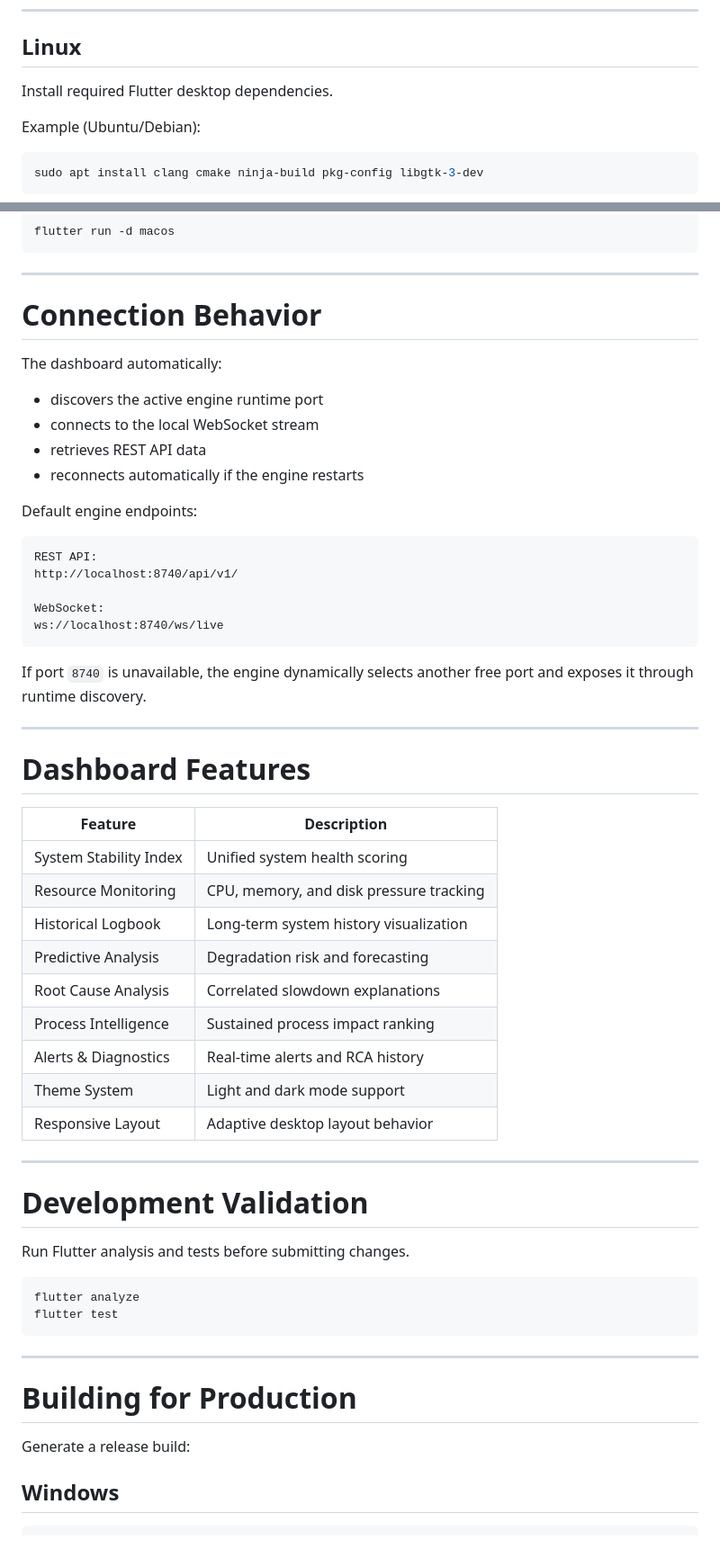
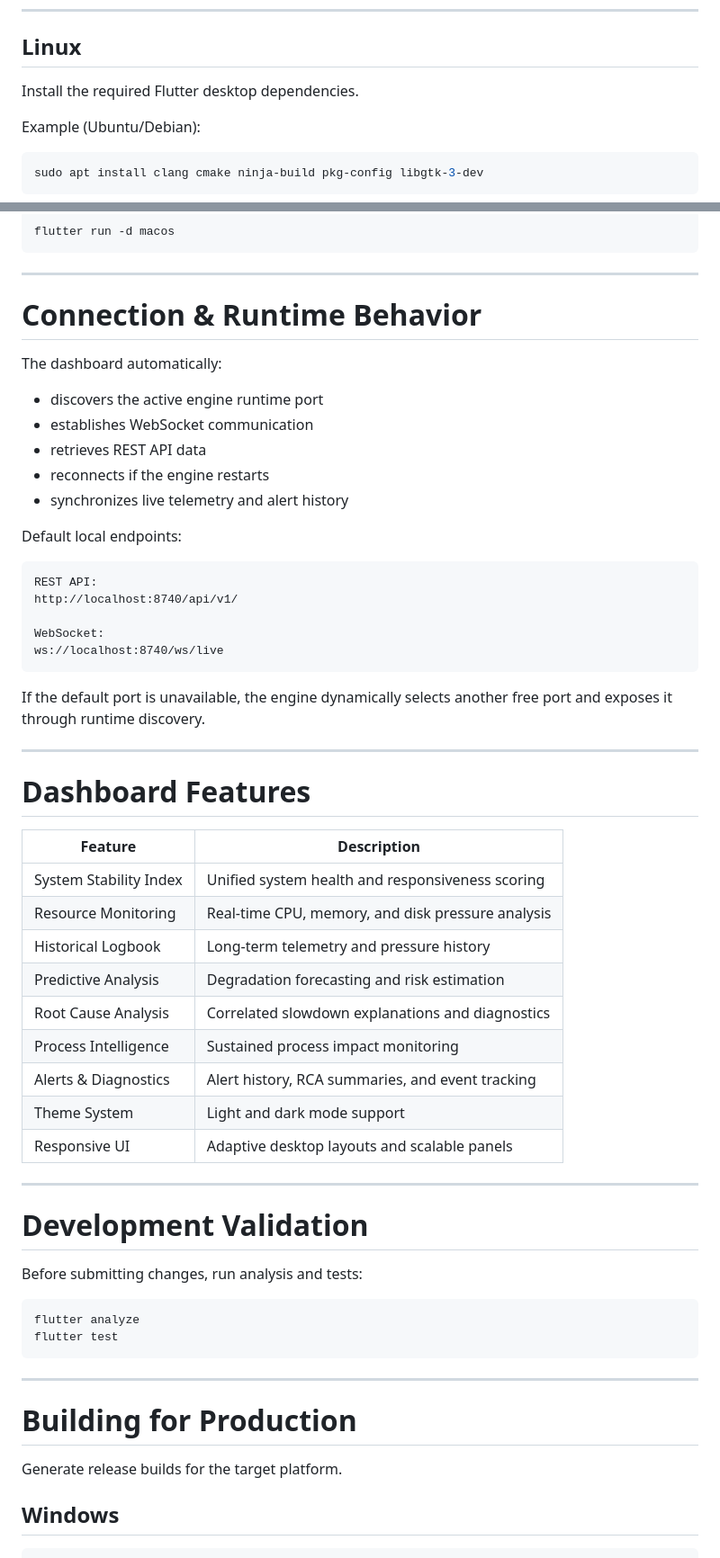
Before and after one commit to AsieduDevelopmentHub/SentraCore, a Markdown page: docs/setup/dashboard_setup.md, 2 parts joined by grey strips. Shown at 90% size. GitHub-like rendering.

````diff
--- a/docs/setup/dashboard_setup.md
+++ b/docs/setup/dashboard_setup.md
@@ -49,7 +56,7 @@ All desktop-related checks should pass before development begins.
 
 ## Linux
 
-Install required Flutter desktop dependencies.
+Install the required Flutter desktop dependencies.
 
 Example (Ubuntu/Debian):
 
@@ -159,16 +168,17 @@ flutter run -d macos
 
 ---
 
-# Connection Behavior
+# Connection & Runtime Behavior
 
 The dashboard automatically:
 
 - discovers the active engine runtime port
-- connects to the local WebSocket stream
+- establishes WebSocket communication
 - retrieves REST API data
-- reconnects automatically if the engine restarts
+- reconnects if the engine restarts
+- synchronizes live telemetry and alert history
 
-Default engine endpoints:
+Default local endpoints:
 
 ```text
 REST API:
@@ -178,7 +188,7 @@ WebSocket:
 ws://localhost:8740/ws/live
 ```
 
-If port `8740` is unavailable, the engine dynamically selects another free port and exposes it through runtime discovery.
+If the default port is unavailable, the engine dynamically selects another free port and exposes it through runtime discovery.
 
 ---
 
@@ -186,21 +196,21 @@ If port `8740` is unavailable, the engine dynamically selects another free port
 
 | Feature | Description |
 |---|---|
-| System Stability Index | Unified system health scoring |
-| Resource Monitoring | CPU, memory, and disk pressure tracking |
-| Historical Logbook | Long-term system history visualization |
-| Predictive Analysis | Degradation risk and forecasting |
-| Root Cause Analysis | Correlated slowdown explanations |
-| Process Intelligence | Sustained process impact ranking |
-| Alerts & Diagnostics | Real-time alerts and RCA history |
+| System Stability Index | Unified system health and responsiveness scoring |
+| Resource Monitoring | Real-time CPU, memory, and disk pressure analysis |
+| Historical Logbook | Long-term telemetry and pressure history |
+| Predictive Analysis | Degradation forecasting and risk estimation |
+| Root Cause Analysis | Correlated slowdown explanations and diagnostics |
+| Process Intelligence | Sustained process impact monitoring |
+| Alerts & Diagnostics | Alert history, RCA summaries, and event tracking |
 | Theme System | Light and dark mode support |
-| Responsive Layout | Adaptive desktop layout behavior |
+| Responsive UI | Adaptive desktop layouts and scalable panels |
 
 ---
 
 # Development Validation
 
-Run Flutter analysis and tests before submitting changes.
+Before submitting changes, run analysis and tests:
 
 ```bash
 flutter analyze
@@ -211,7 +221,7 @@ flutter test
 
 # Building for Production
 
-Generate a release build:
+Generate release builds for the target platform.
 
 ## Windows
 
````
Also changed, not shown: other parts of docs/setup/dashboard_setup.md (+32 -23 lines).
